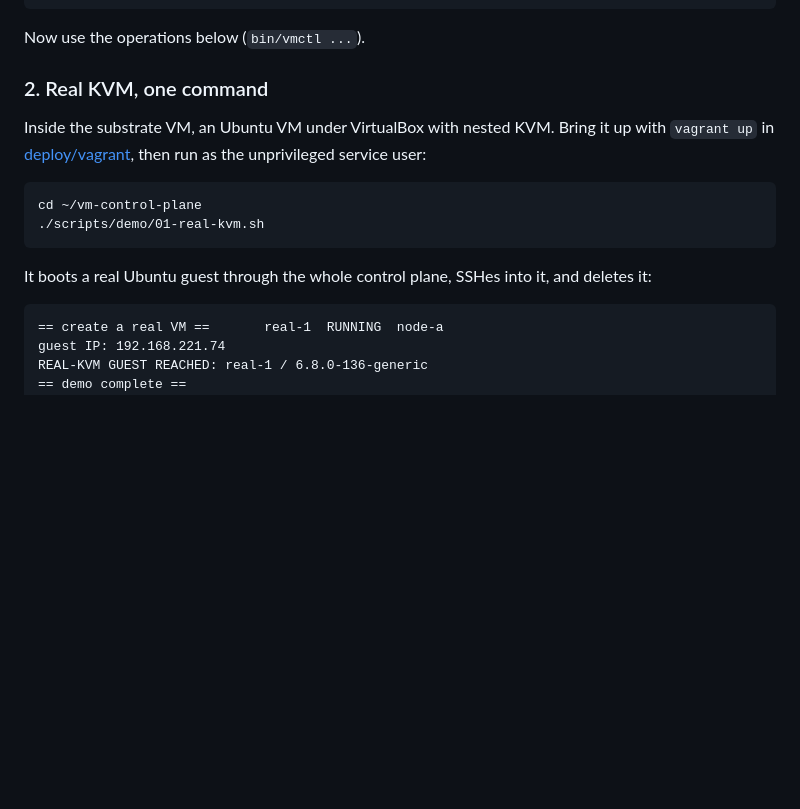
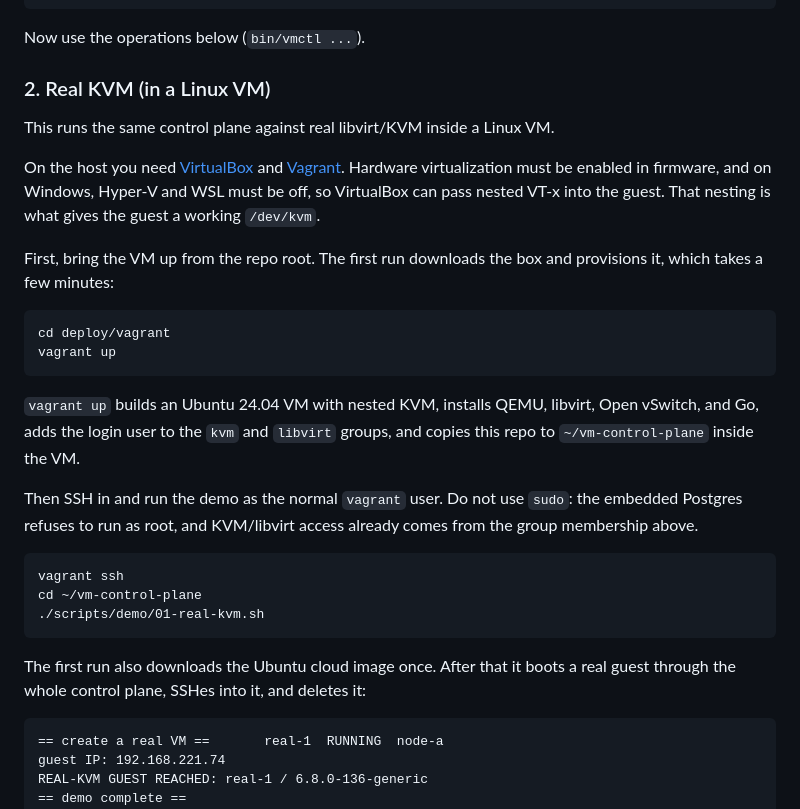
Before and after one commit to danielmapar/vm-control-plane, a Markdown page: README.md, the part around the change. GitHub-like rendering; blank space fills up the shorter version.

Commit message:
docs: README real-KVM section explains VM setup from scratch

````diff
--- a/README.md
+++ b/README.md
@@ -42,19 +42,40 @@ export VMCTL_SERVER=127.0.0.1:<port>     # PowerShell: $env:VMCTL_SERVER='127.0.
 
 Now use the operations below (`bin/vmctl ...`).
 
-### 2. Real KVM, one command
+### 2. Real KVM (in a Linux VM)
 
-Inside the substrate VM, an Ubuntu VM under VirtualBox with nested KVM. Bring it
-up with `vagrant up` in [deploy/vagrant](deploy/vagrant), then run as the
-unprivileged service user:
+This runs the same control plane against real libvirt/KVM inside a Linux VM.
+
+On the host you need [VirtualBox](https://www.virtualbox.org/) and
+[Vagrant](https://www.vagrantup.com/). Hardware virtualization must be enabled in
+firmware, and on Windows, Hyper-V and WSL must be off, so VirtualBox can pass
+nested VT-x into the guest. That nesting is what gives the guest a working
+`/dev/kvm`.
+
+First, bring the VM up from the repo root. The first run downloads the box and
+provisions it, which takes a few minutes:
 
 ```
+cd deploy/vagrant
+vagrant up
+```
+
+`vagrant up` builds an Ubuntu 24.04 VM with nested KVM, installs QEMU, libvirt,
+Open vSwitch, and Go, adds the login user to the `kvm` and `libvirt` groups, and
+copies this repo to `~/vm-control-plane` inside the VM.
+
+Then SSH in and run the demo as the normal `vagrant` user. Do not use `sudo`: the
+embedded Postgres refuses to run as root, and KVM/libvirt access already comes
+from the group membership above.
+
+```
+vagrant ssh
 cd ~/vm-control-plane
 ./scripts/demo/01-real-kvm.sh
 ```
 
-It boots a real Ubuntu guest through the whole control plane, SSHes into it, and
-deletes it:
+The first run also downloads the Ubuntu cloud image once. After that it boots a
+real guest through the whole control plane, SSHes into it, and deletes it:
 
 ```
 == create a real VM ==       real-1  RUNNING  node-a
````
